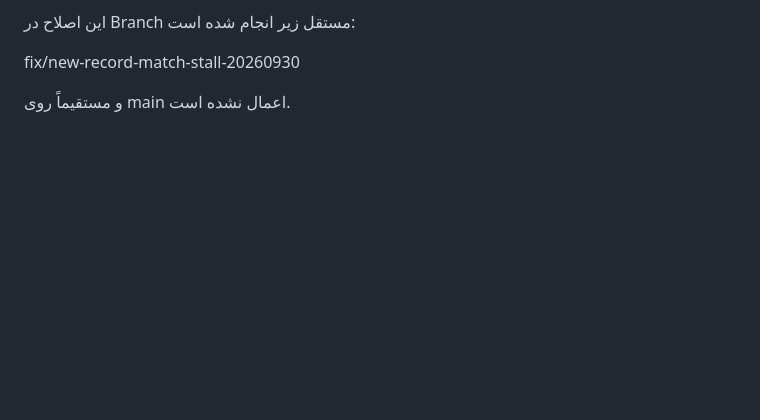
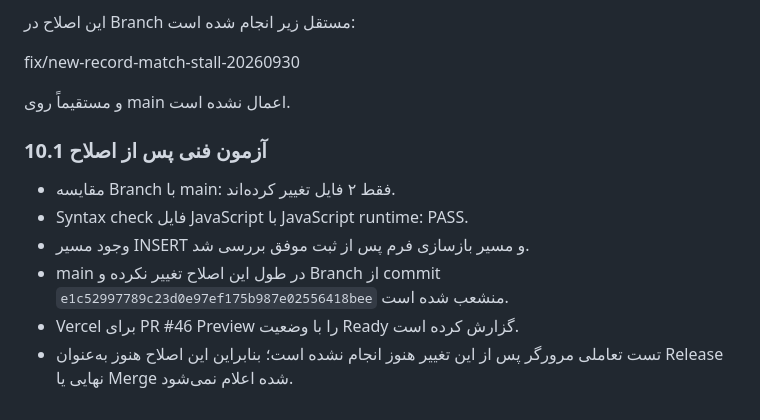
Before and after one commit to forog1980-star/Shohada-app, a Markdown page: docs/QA/DATA-ENTRY-VALIDATION-REPORT-2026-09-30.md, the part around the change. GitHub-like rendering; blank space fills up the shorter version.

Commit message:
docs: record post-fix technical checks

```diff
--- a/docs/QA/DATA-ENTRY-VALIDATION-REPORT-2026-09-30.md
+++ b/docs/QA/DATA-ENTRY-VALIDATION-REPORT-2026-09-30.md
@@ -253,3 +253,12 @@ https://shohada-app-git-fix-data-entry-validation-6b7e19-forog1980-8339.vercel.a
 fix/new-record-match-stall-20260930
 
 و مستقیماً روی main اعمال نشده است.
+
+### 10.1 آزمون فنی پس از اصلاح
+
+- مقایسه Branch با main: فقط ۲ فایل تغییر کرده‌اند.
+- Syntax check فایل JavaScript با JavaScript runtime: PASS.
+- وجود مسیر INSERT و مسیر بازسازی فرم پس از ثبت موفق بررسی شد.
+- main در طول این اصلاح تغییر نکرده و Branch از commit `e1c52997789c23d0e97ef175b987e02556418bee` منشعب شده است.
+- Vercel برای PR #46 Preview را با وضعیت Ready گزارش کرده است.
+- تست تعاملی مرورگر پس از این تغییر هنوز انجام نشده است؛ بنابراین این اصلاح هنوز به‌عنوان Release نهایی یا Merge شده اعلام نمی‌شود.
```
